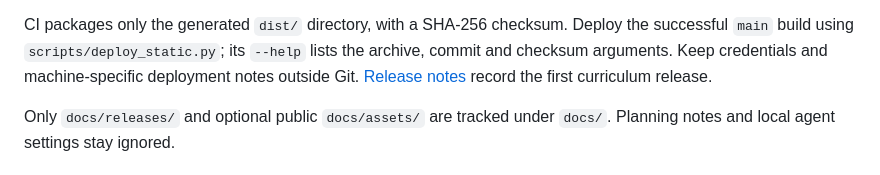
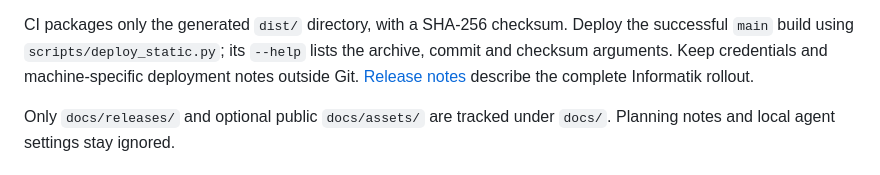
Before and after one commit to goAuD/CoderQuiz, a Markdown page: README.md, the part around the change. Drawn GitHub-style.

Commit message:
docs: prepare v0.2.0 Informatik release

```diff
--- a/README.md
+++ b/README.md
@@ -138,7 +138,7 @@ CI packages only the generated `dist/` directory, with a SHA-256 checksum.
 Deploy the successful `main` build using `scripts/deploy_static.py`; its `--help`
 lists the archive, commit and checksum arguments. Keep credentials and
 machine-specific deployment notes outside Git.
-[Release notes](docs/releases/v0.1.0.md) record the first curriculum release.
+[Release notes](docs/releases/v0.2.0.md) describe the complete Informatik rollout.
 
 Only `docs/releases/` and optional public `docs/assets/` are tracked under
 `docs/`. Planning notes and local agent settings stay ignored.
```
Also changed, not shown: docs/releases/v0.2.0.md (added, +41 -0 lines).
